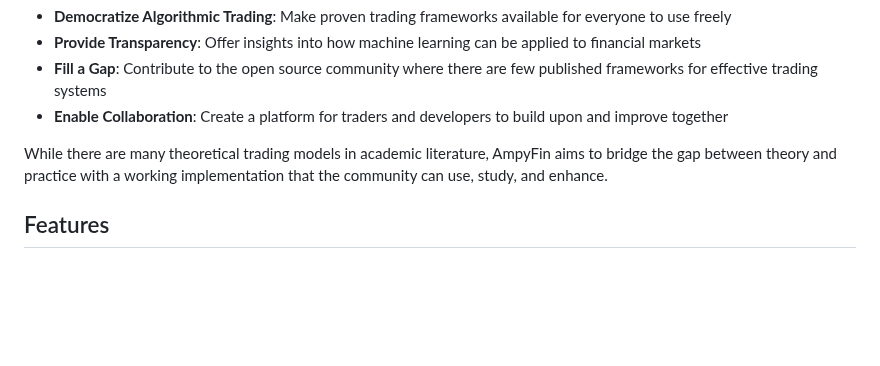
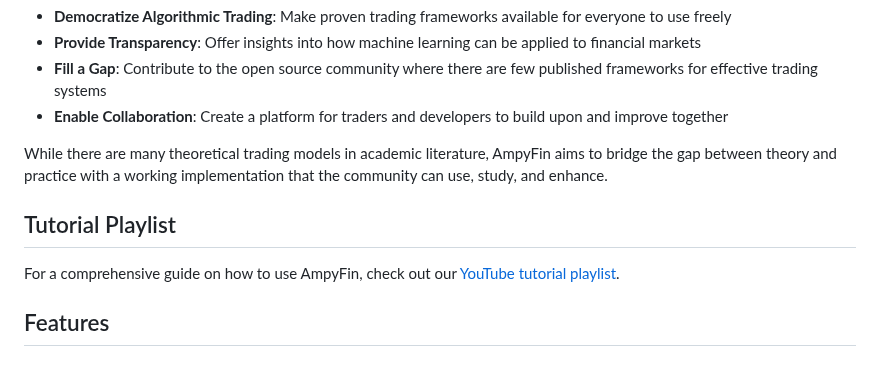
Before and after one commit to chaosgen/ampyfin, a Markdown page: README.md, the part around the change. Rendered like a GitHub page; blank space fills up the shorter version.

Commit message:
added playlist to readme

```diff
--- a/README.md
+++ b/README.md
@@ -23,6 +23,10 @@ The primary goal of AmpyFin as an open source project is to:
 - **Enable Collaboration**: Create a platform for traders and developers to build upon and improve together
 
 While there are many theoretical trading models in academic literature, AmpyFin aims to bridge the gap between theory and practice with a working implementation that the community can use, study, and enhance.
+
+## Tutorial Playlist
+
+For a comprehensive guide on how to use AmpyFin, check out our [YouTube tutorial playlist](https://www.youtube.com/playlist?list=PL7hzGb_OBFXaB7VGaXXiJk5uq2CXQqi-O).
 
 ## Features
 
```
